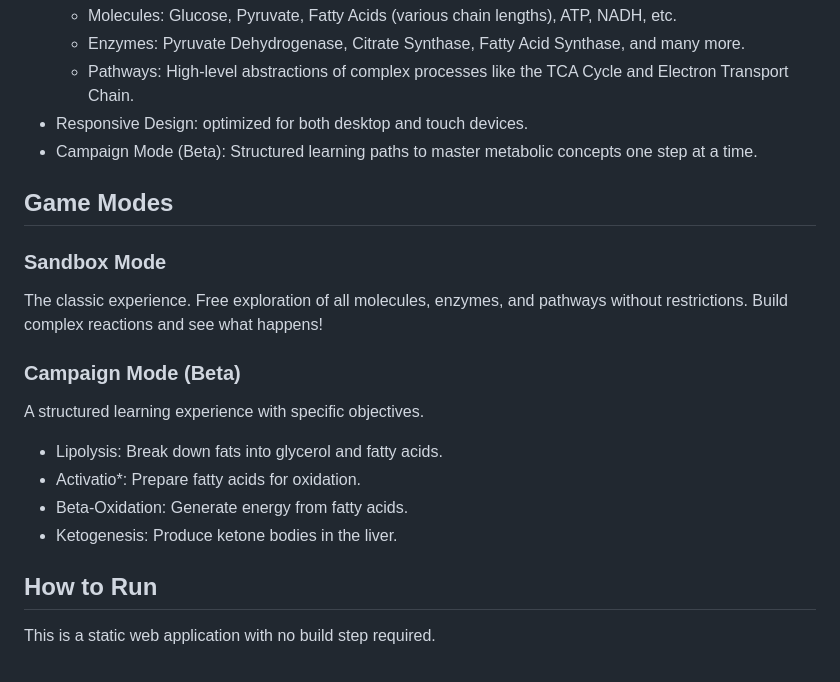
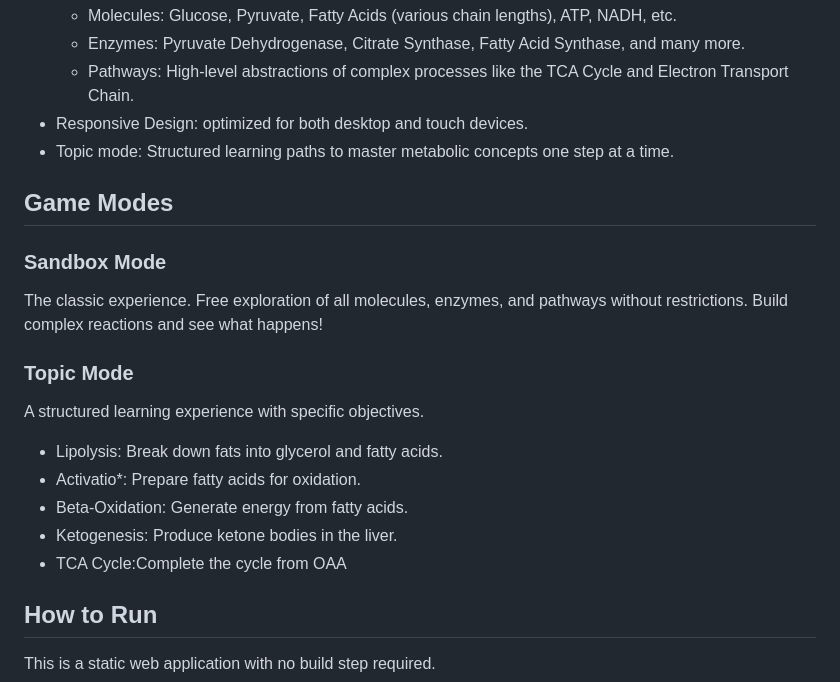
Before and after one commit to gourean/littlebiochemist, a Markdown page: README.md, the part around the change. Rendered like a GitHub page.

Commit message:
Update README.md
update content

```diff
--- a/README.md
+++ b/README.md
@@ -12,19 +12,20 @@ This is an interactive educational sandbox designed to help users visualize and
     -   Enzymes: Pyruvate Dehydrogenase, Citrate Synthase, Fatty Acid Synthase, and many more.
     -   Pathways: High-level abstractions of complex processes like the TCA Cycle and Electron Transport Chain.
 -   Responsive Design: optimized for both desktop and touch devices.
--   Campaign Mode (Beta): Structured learning paths to master metabolic concepts one step at a time.
+-  Topic mode: Structured learning paths to master metabolic concepts one step at a time.
 
 ## Game Modes
 
 ### Sandbox Mode
 The classic experience. Free exploration of all molecules, enzymes, and pathways without restrictions. Build complex reactions and see what happens!
 
-### Campaign Mode (Beta)
+### Topic Mode
 A structured learning experience with specific objectives.
 -   Lipolysis: Break down fats into glycerol and fatty acids.
 -   Activatio*: Prepare fatty acids for oxidation.
 -   Beta-Oxidation: Generate energy from fatty acids.
 -   Ketogenesis: Produce ketone bodies in the liver.
+-   TCA Cycle:Complete the cycle from OAA
 
 ## How to Run
 
```
